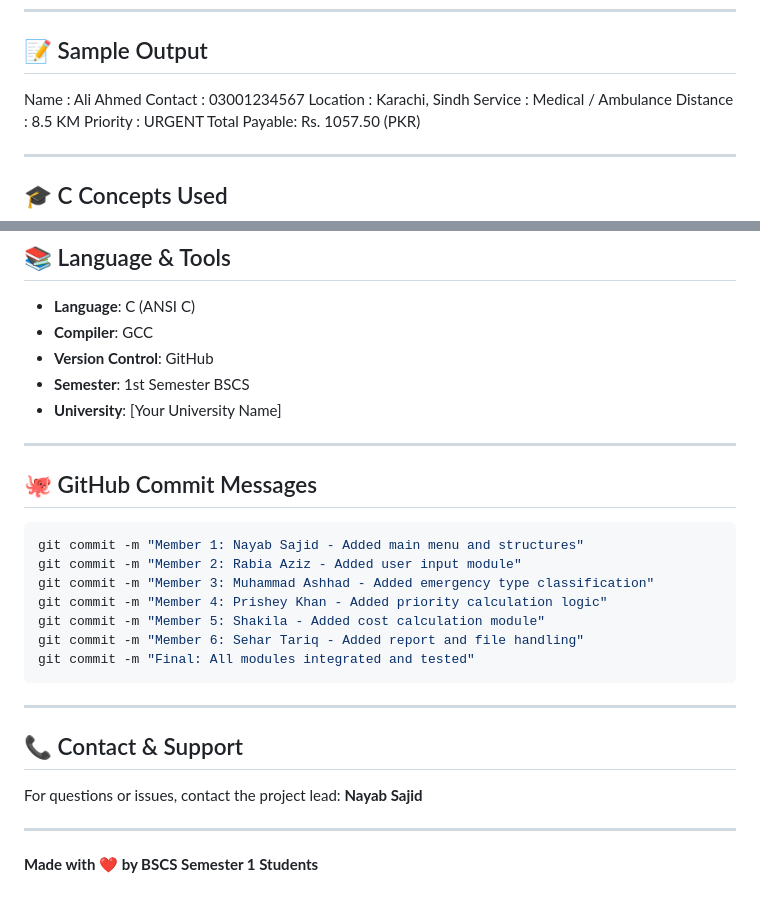
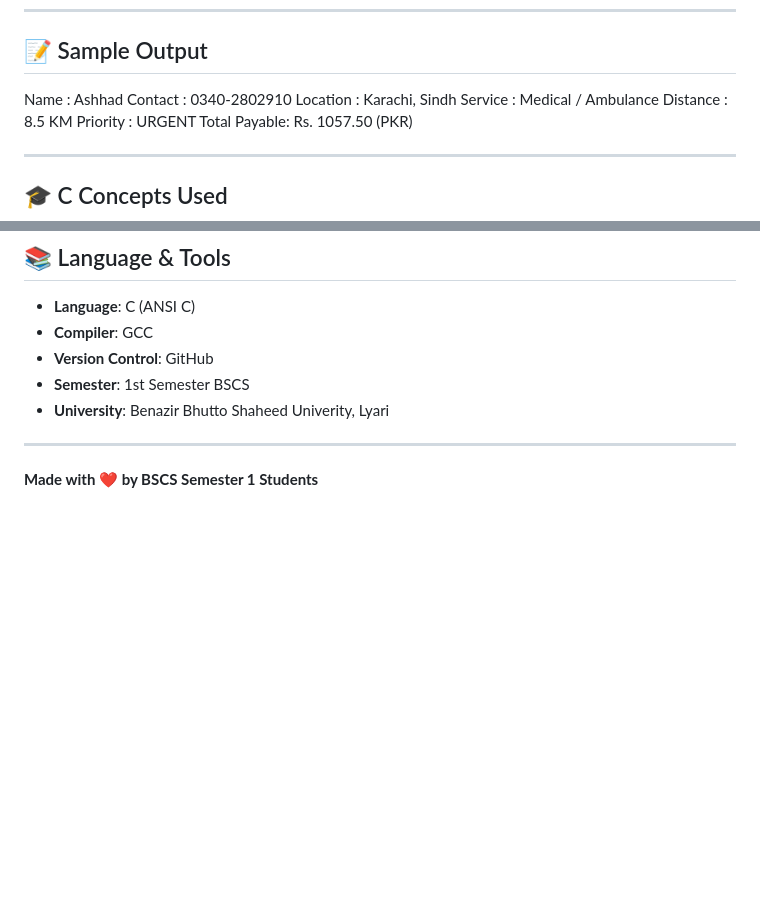
Before and after one commit to ashhadkh9-png/emergency-response-system, a Markdown page: README.md, 2 parts joined by grey strips. GitHub-like rendering; blank space fills up the shorter version.

````diff
--- a/README.md
+++ b/README.md
@@ -81,8 +81,8 @@ STANDARD (>15km): +0 PKR
 ---
 
 ## 📝 Sample Output
-Name     : Ali Ahmed
-Contact  : 03001234567
+Name     : Ashhad
+Contact  : 0340-2802910
 Location : Karachi, Sindh
 Service  : Medical / Ambulance
 Distance : 8.5 KM
@@ -111,27 +111,7 @@ Total Payable: Rs. 1057.50 (PKR)
 - **Compiler**: GCC
 - **Version Control**: GitHub
 - **Semester**: 1st Semester BSCS
-- **University**: [Your University Name]
-
----
-
-## 🐙 GitHub Commit Messages
-
-```bash
-git commit -m "Member 1: Nayab Sajid - Added main menu and structures"
-git commit -m "Member 2: Rabia Aziz - Added user input module"
-git commit -m "Member 3: Muhammad Ashhad - Added emergency type classification"
-git commit -m "Member 4: Prishey Khan - Added priority calculation logic"
-git commit -m "Member 5: Shakila - Added cost calculation module"
-git commit -m "Member 6: Sehar Tariq - Added report and file handling"
-git commit -m "Final: All modules integrated and tested"
-```
-
----
-
-## 📞 Contact & Support
-
-For questions or issues, contact the project lead: **Nayab Sajid**
+- **University**: Benazir Bhutto Shaheed Univerity, Lyari
 
 ---
 
````
